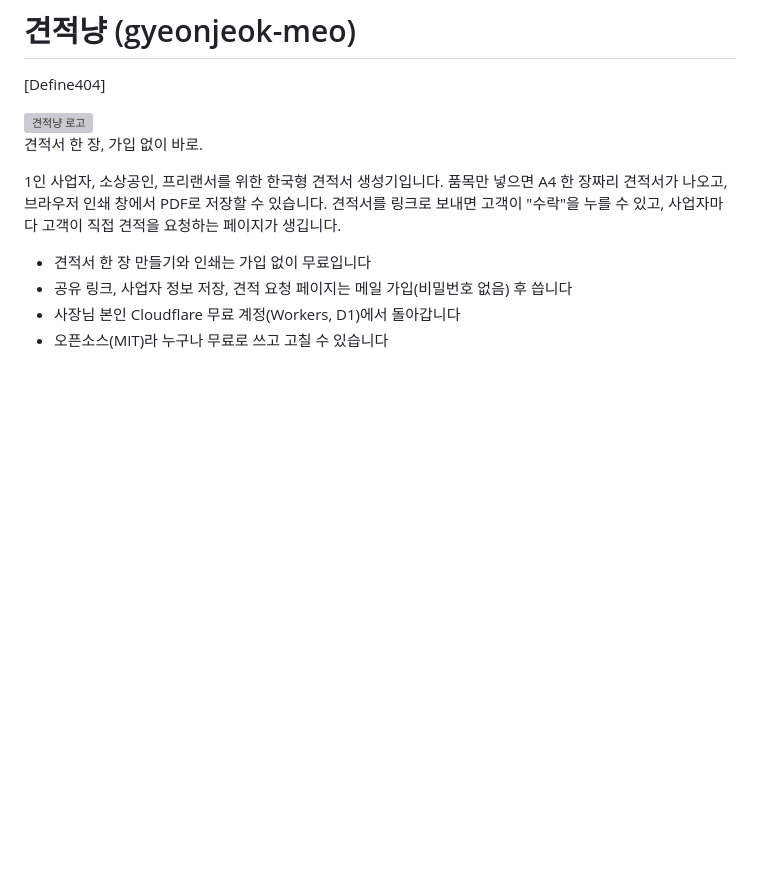
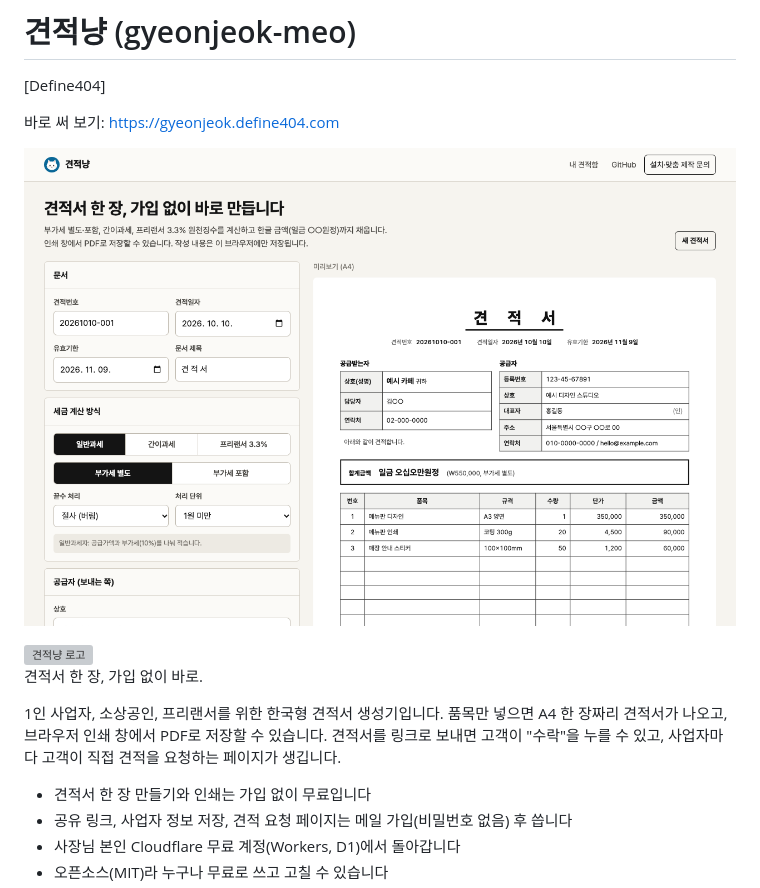
Before and after one commit to johndefine404/gyeonjeok-meo, a Markdown page: README.md, the part around the change. GitHub-like rendering; pictures changed too: docs/screenshot.png (added); blank space fills up the shorter version; grey boxes are pictures that could not be loaded.

Commit message:
README: 맨 위에 웹판 바로 써 보기 주소와 화면 캡처 추가

```diff
--- a/README.md
+++ b/README.md
@@ -1,6 +1,10 @@
 # 견적냥 (gyeonjeok-meo)
 
 [Define404]
+
+바로 써 보기: https://gyeonjeok.define404.com
+
+![견적냥 화면](docs/screenshot.png)
 
 <img src="public/logo.svg" width="72" height="72" alt="견적냥 로고">
 
```
